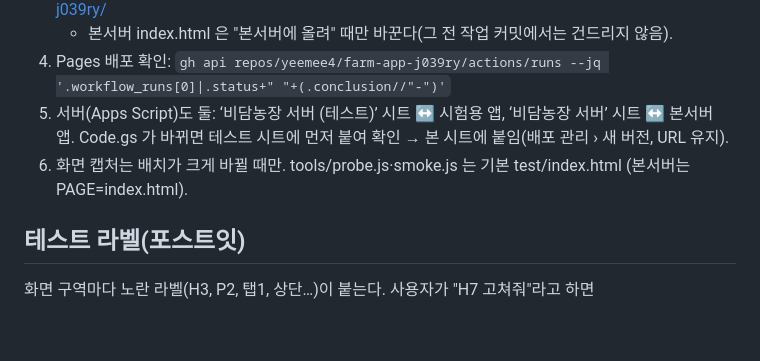
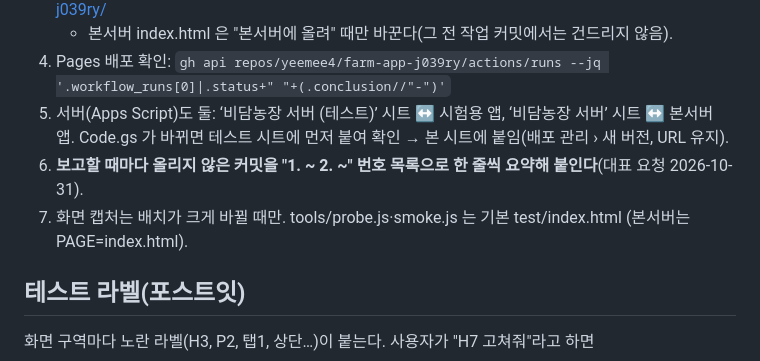
Before and after one commit to yeemee4/farm-app-j039ry, a Markdown page: CLAUDE.md, the part around the change. GitHub-like rendering; blank space fills up the shorter version.

Commit message:
작업 메모: 보고 때 올리지 않은 커밋 번호 목록 요약
Co-Authored-By: Claude Opus 5.5 <noreply@anthropic.com>
Claude-Session: https://claude.ai/code/session_01KSxeWi1gaFsZcMkNRgdSv1

```diff
--- a/CLAUDE.md
+++ b/CLAUDE.md
@@ -37,7 +37,8 @@
    - 본서버 index.html 은 "본서버에 올려" 때만 바꾼다(그 전 작업 커밋에서는 건드리지 않음).
 4. Pages 배포 확인: `gh api repos/yeemee4/farm-app-j039ry/actions/runs --jq '.workflow_runs[0]|.status+" "+(.conclusion//"-")'`
 5. 서버(Apps Script)도 둘: ‘비담농장 서버 (테스트)’ 시트 ↔ 시험용 앱, ‘비담농장 서버’ 시트 ↔ 본서버 앱. Code.gs 가 바뀌면 테스트 시트에 먼저 붙여 확인 → 본 시트에 붙임(배포 관리 › 새 버전, URL 유지).
-6. 화면 캡처는 배치가 크게 바뀔 때만. tools/probe.js·smoke.js 는 기본 test/index.html (본서버는 PAGE=index.html).
+6. **보고할 때마다 올리지 않은 커밋을 "1. ~ 2. ~" 번호 목록으로 한 줄씩 요약해 붙인다**(대표 요청 2026-10-31).
+7. 화면 캡처는 배치가 크게 바뀔 때만. tools/probe.js·smoke.js 는 기본 test/index.html (본서버는 PAGE=index.html).
 
 ## 테스트 라벨(포스트잇)
 화면 구역마다 노란 라벨(H3, P2, 탭1, 상단…)이 붙는다. 사용자가 "H7 고쳐줘"라고 하면
```
